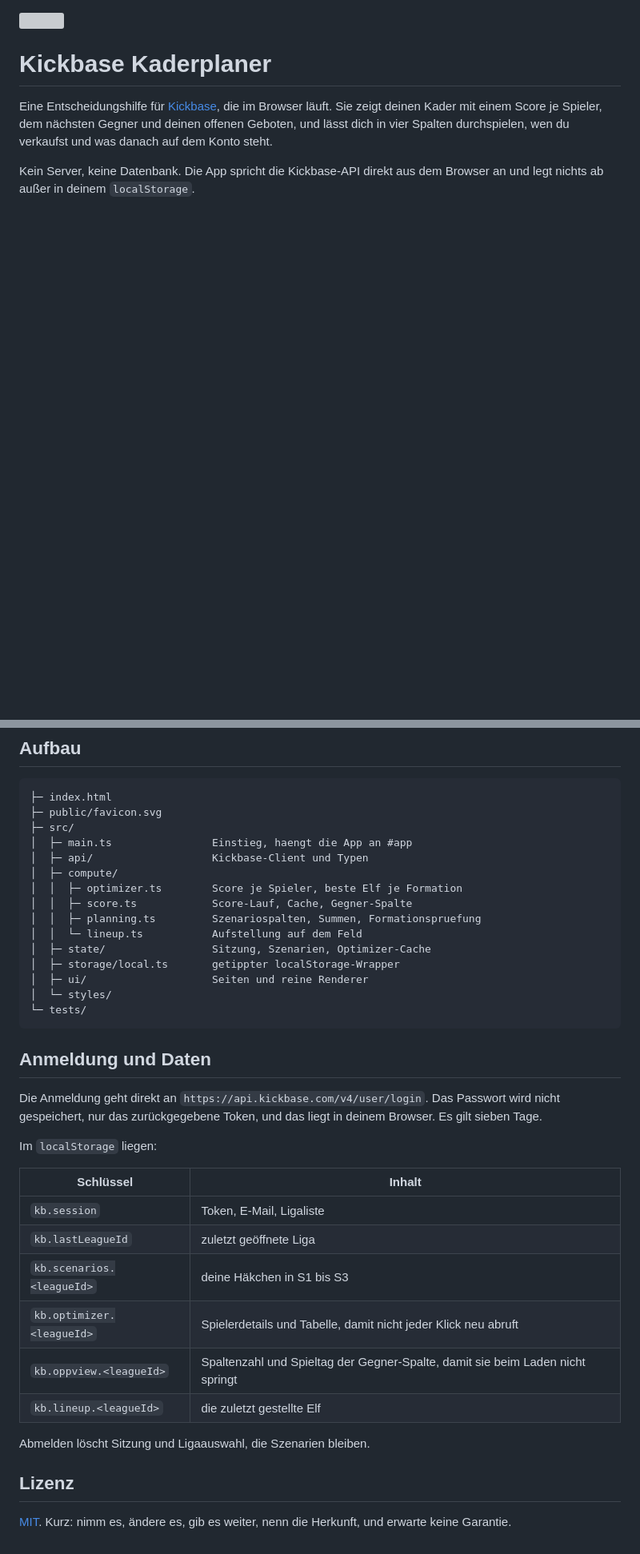
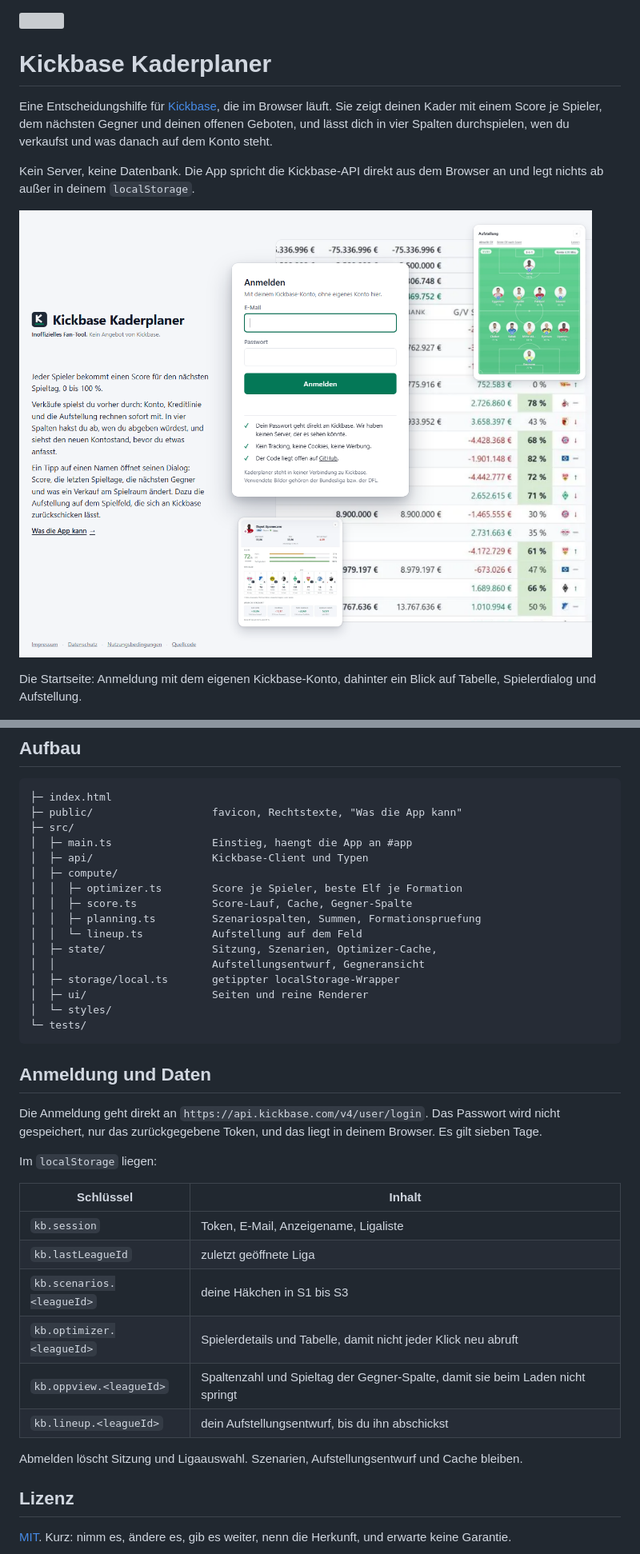
Before and after one commit to jbaurle/Kaderplaner, a Markdown page: README.md, 2 parts joined by grey strips. Shown: that part at 80% size. GitHub-like rendering; pictures changed too: docs/shot-start.png (added); blank space fills up the shorter version; grey boxes are pictures that could not be loaded.

Commit message:
docs: README zeigt die Startseite
Dazu die Speicher- und Aufbau-Angaben nachgezogen: Aufstellungsentwurf und Gegneransicht liegen auch im localStorage.

````diff
--- a/README.md
+++ b/README.md
@@ -9,6 +9,11 @@ wen du verkaufst und was danach auf dem Konto steht.
 
 Kein Server, keine Datenbank. Die App spricht die Kickbase-API direkt aus dem
 Browser an und legt nichts ab außer in deinem `localStorage`.
+
+![Die Startseite am Desktop](docs/shot-start.png)
+
+Die Startseite: Anmeldung mit dem eigenen Kickbase-Konto, dahinter ein Blick auf
+Tabelle, Spielerdialog und Aufstellung.
 
 ![Kaderplaner am Desktop](docs/shot-desktop.png)
 
@@ -70,7 +75,7 @@ geprüft.
 
 ```
 ├─ index.html
-├─ public/favicon.svg
+├─ public/                   favicon, Rechtstexte, "Was die App kann"
 ├─ src/
 │  ├─ main.ts                Einstieg, haengt die App an #app
 │  ├─ api/                   Kickbase-Client und Typen
@@ -79,7 +84,8 @@ geprüft.
 │  │  ├─ score.ts            Score-Lauf, Cache, Gegner-Spalte
 │  │  ├─ planning.ts         Szenariospalten, Summen, Formationspruefung
 │  │  └─ lineup.ts           Aufstellung auf dem Feld
-│  ├─ state/                 Sitzung, Szenarien, Optimizer-Cache
+│  ├─ state/                 Sitzung, Szenarien, Optimizer-Cache,
+│  │                         Aufstellungsentwurf, Gegneransicht
 │  ├─ storage/local.ts       getippter localStorage-Wrapper
 │  ├─ ui/                    Seiten und reine Renderer
 │  └─ styles/
@@ -96,14 +102,15 @@ Im `localStorage` liegen:
 
 | Schlüssel | Inhalt |
 | --- | --- |
-| `kb.session` | Token, E-Mail, Ligaliste |
+| `kb.session` | Token, E-Mail, Anzeigename, Ligaliste |
 | `kb.lastLeagueId` | zuletzt geöffnete Liga |
 | `kb.scenarios.<leagueId>` | deine Häkchen in S1 bis S3 |
 | `kb.optimizer.<leagueId>` | Spielerdetails und Tabelle, damit nicht jeder Klick neu abruft |
 | `kb.oppview.<leagueId>` | Spaltenzahl und Spieltag der Gegner-Spalte, damit sie beim Laden nicht springt |
-| `kb.lineup.<leagueId>` | die zuletzt gestellte Elf |
+| `kb.lineup.<leagueId>` | dein Aufstellungsentwurf, bis du ihn abschickst |
 
-Abmelden löscht Sitzung und Ligaauswahl, die Szenarien bleiben.
+Abmelden löscht Sitzung und Ligaauswahl. Szenarien, Aufstellungsentwurf und
+Cache bleiben.
 
 ## Lizenz
 
````
